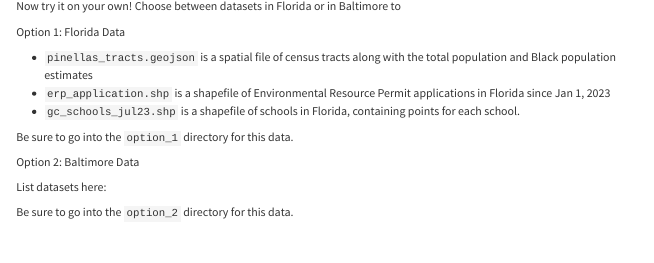
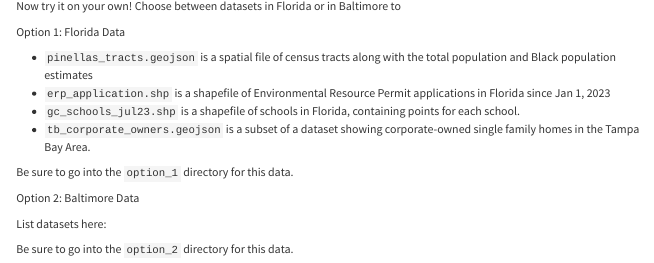
Before and after one commit to shreyavut/spatial-analysis-in-r, a Quarto document (class.qmd): the page in a window 1100 px wide, from 7890 px down. Rendered offline with R 4.5, knitr and Pandoc in place of Quarto, with nearby package versions; some code elsewhere in the file could not run offline; long lines of code are wrapped; column names are cleaned by a stand-in for the janitor package.

Commit message:
corporate homes

```diff
--- a/class.qmd
+++ b/class.qmd
@@ -385,6 +385,7 @@ Option 1: Florida Data
 * `pinellas_tracts.geojson` is a spatial file of census tracts along with the total population and Black population estimates
 * `erp_application.shp` is a shapefile of Environmental Resource Permit applications in Florida since Jan 1, 2023
 * `gc_schools_jul23.shp` is a shapefile of schools in Florida, containing points for each school.
+* `tb_corporate_owners.geojson` is a subset of a dataset showing corporate-owned single family homes in the Tampa Bay Area.
 
 Be sure to go into the `option_1` directory for this data.
 
```
Also changed, not shown: 2 other files.
